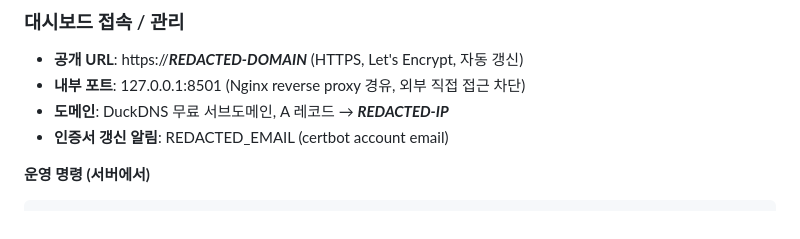
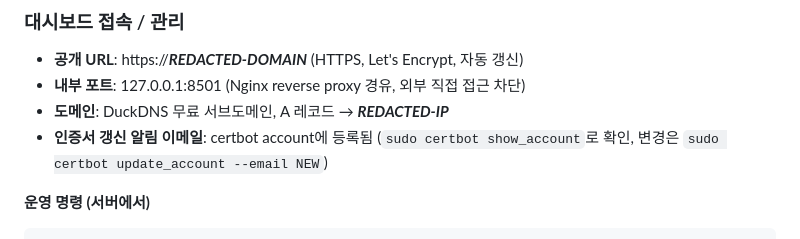
Before and after one commit to hydrochan/get-ASAP, a Markdown page: CLAUDE.md, the part around the change. Drawn GitHub-style.

Commit message:
docs(CLAUDE.md): 이메일 평문 제거 (개인정보 노출 방지)

````diff
--- a/CLAUDE.md
+++ b/CLAUDE.md
@@ -148,7 +148,7 @@ cd ~/get-ASAP && git pull && .venv/bin/pip install -r requirements.txt
 - **공개 URL**: https://***REDACTED-DOMAIN*** (HTTPS, Let's Encrypt, 자동 갱신)
 - **내부 포트**: 127.0.0.1:8501 (Nginx reverse proxy 경유, 외부 직접 접근 차단)
 - **도메인**: DuckDNS 무료 서브도메인, A 레코드 → ***REDACTED-IP***
-- **인증서 갱신 알림**: REDACTED_EMAIL (certbot account email)
+- **인증서 갱신 알림 이메일**: certbot account에 등록됨 (`sudo certbot show_account`로 확인, 변경은 `sudo certbot update_account --email NEW`)
 
 **운영 명령 (서버에서)**
 ```bash
````
